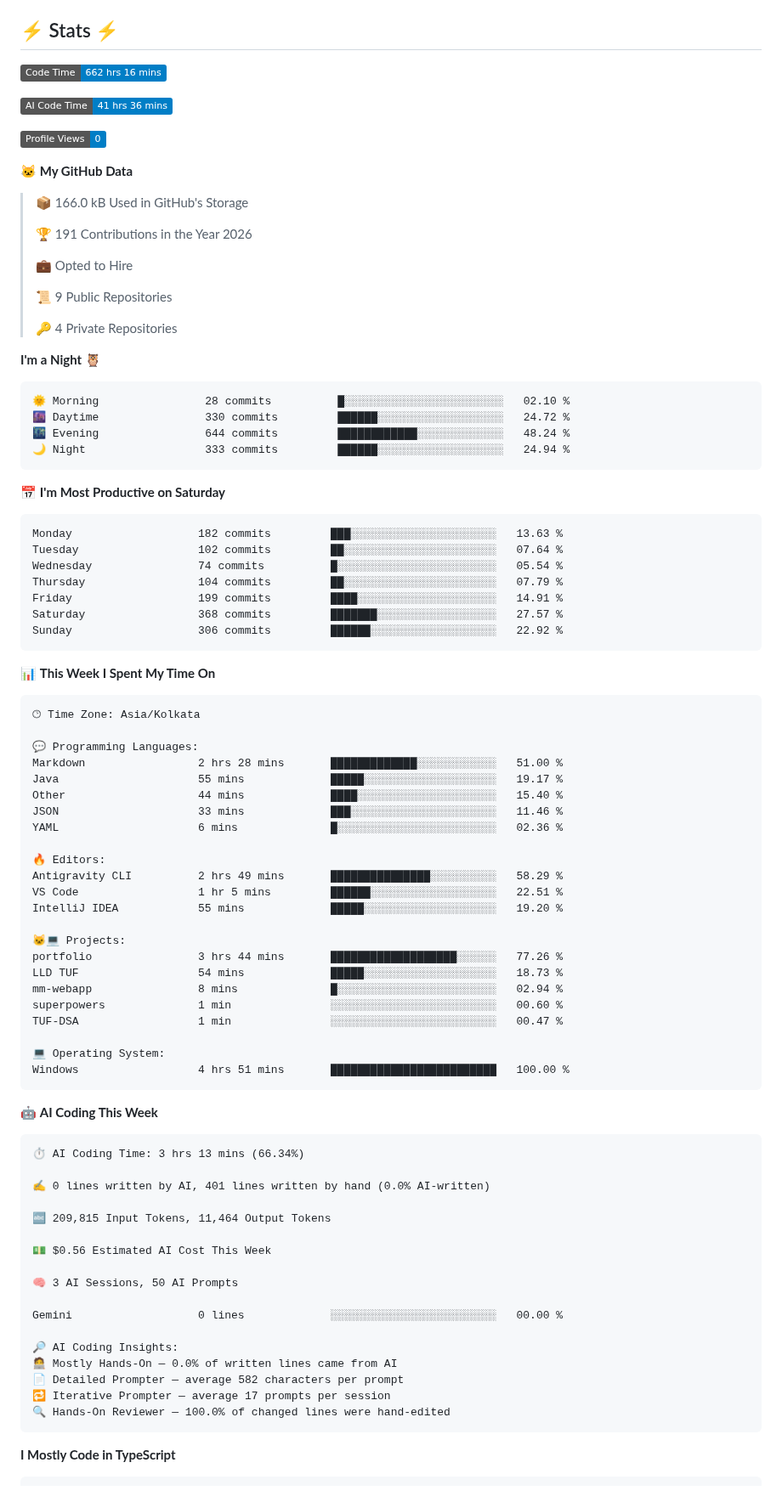
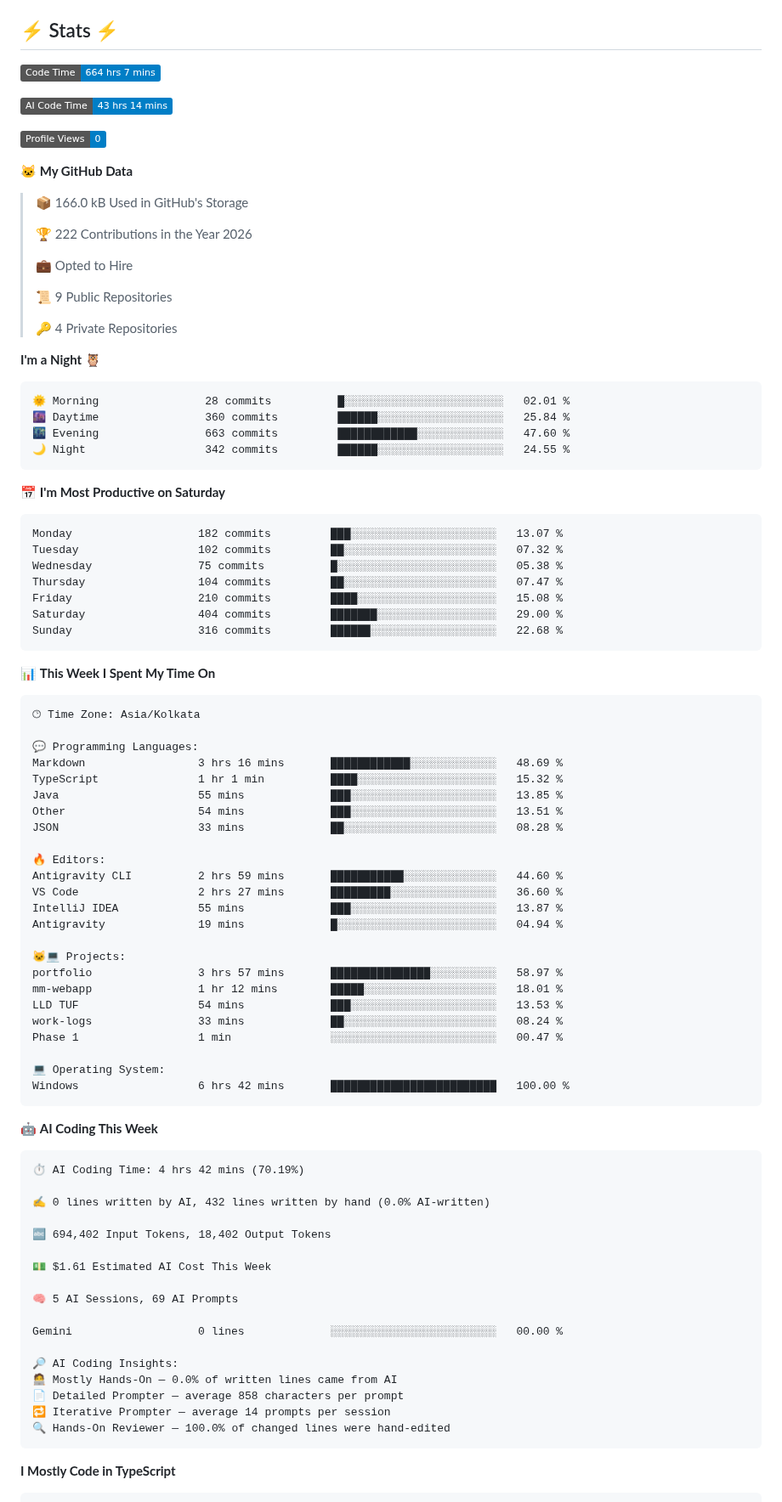
Before and after one commit to DevanshSK/DevanshSK, a Markdown page: README.md, the part around one of its changes. Shown at 85% size. GitHub-like rendering; badges without logos.

Commit message:
Updated with Dev Metrics

````diff
--- a/README.md
+++ b/README.md
@@ -36,9 +36,9 @@ I am a Full-stack developer🧑‍💻 from 🏠Gwalior, M.P., India.
 
 ## ⚡ Stats ⚡
 <!--START_SECTION:waka-->
-![Code Time](http://img.shields.io/badge/Code%20Time-662%20hrs%2016%20mins-blue?style=flat)
+![Code Time](http://img.shields.io/badge/Code%20Time-664%20hrs%207%20mins-blue?style=flat)
 
-![AI Code Time](http://img.shields.io/badge/AI%20Code%20Time-41%20hrs%2036%20mins-blue?style=flat)
+![AI Code Time](http://img.shields.io/badge/AI%20Code%20Time-43%20hrs%2014%20mins-blue?style=flat)
 
 ![Profile Views](http://img.shields.io/badge/Profile%20Views-0-blue?style=flat)
 
@@ -46,7 +46,7 @@ I am a Full-stack developer🧑‍💻 from 🏠Gwalior, M.P., India.
 
 > 📦 166.0 kB Used in GitHub's Storage
  >
-> 🏆 191 Contributions in the Year 2026
+> 🏆 222 Contributions in the Year 2026
  >
 > 💼 Opted to Hire
  >
@@ -57,21 +57,21 @@ I am a Full-stack developer🧑‍💻 from 🏠Gwalior, M.P., India.
 **I'm a Night 🦉**
 
 ```text
-🌞 Morning                28 commits          █░░░░░░░░░░░░░░░░░░░░░░░░   02.10 %
-🌆 Daytime                330 commits         ██████░░░░░░░░░░░░░░░░░░░   24.72 %
-🌃 Evening                644 commits         ████████████░░░░░░░░░░░░░   48.24 %
-🌙 Night                  333 commits         ██████░░░░░░░░░░░░░░░░░░░   24.94 %
+🌞 Morning                28 commits          █░░░░░░░░░░░░░░░░░░░░░░░░   02.01 %
+🌆 Daytime                360 commits         ██████░░░░░░░░░░░░░░░░░░░   25.84 %
+🌃 Evening                663 commits         ████████████░░░░░░░░░░░░░   47.60 %
+🌙 Night                  342 commits         ██████░░░░░░░░░░░░░░░░░░░   24.55 %
 ```
 📅 **I'm Most Productive on Saturday**
 
 ```text
-Monday                   182 commits         ███░░░░░░░░░░░░░░░░░░░░░░   13.63 %
-Tuesday                  102 commits         ██░░░░░░░░░░░░░░░░░░░░░░░   07.64 %
-Wednesday                74 commits          █░░░░░░░░░░░░░░░░░░░░░░░░   05.54 %
-Thursday                 104 commits         ██░░░░░░░░░░░░░░░░░░░░░░░   07.79 %
-Friday                   199 commits         ████░░░░░░░░░░░░░░░░░░░░░   14.91 %
-Saturday                 368 commits         ███████░░░░░░░░░░░░░░░░░░   27.57 %
-Sunday                   306 commits         ██████░░░░░░░░░░░░░░░░░░░   22.92 %
+Monday                   182 commits         ███░░░░░░░░░░░░░░░░░░░░░░   13.07 %
+Tuesday                  102 commits         ██░░░░░░░░░░░░░░░░░░░░░░░   07.32 %
+Wednesday                75 commits          █░░░░░░░░░░░░░░░░░░░░░░░░   05.38 %
+Thursday                 104 commits         ██░░░░░░░░░░░░░░░░░░░░░░░   07.47 %
+Friday                   210 commits         ████░░░░░░░░░░░░░░░░░░░░░   15.08 %
+Saturday                 404 commits         ███████░░░░░░░░░░░░░░░░░░   29.00 %
+Sunday                   316 commits         ██████░░░░░░░░░░░░░░░░░░░   22.68 %
 ```
 
 
@@ -81,47 +81,48 @@ Sunday                   306 commits         ██████░░░░░
 🕑︎ Time Zone: Asia/Kolkata
 
 💬 Programming Languages:
-Markdown                 2 hrs 28 mins       █████████████░░░░░░░░░░░░   51.00 %
-Java                     55 mins             █████░░░░░░░░░░░░░░░░░░░░   19.17 %
-Other                    44 mins             ████░░░░░░░░░░░░░░░░░░░░░   15.40 %
-JSON                     33 mins             ███░░░░░░░░░░░░░░░░░░░░░░   11.46 %
-YAML                     6 mins              █░░░░░░░░░░░░░░░░░░░░░░░░   02.36 %
+Markdown                 3 hrs 16 mins       ████████████░░░░░░░░░░░░░   48.69 %
+TypeScript               1 hr 1 min          ████░░░░░░░░░░░░░░░░░░░░░   15.32 %
+Java                     55 mins             ███░░░░░░░░░░░░░░░░░░░░░░   13.85 %
+Other                    54 mins             ███░░░░░░░░░░░░░░░░░░░░░░   13.51 %
+JSON                     33 mins             ██░░░░░░░░░░░░░░░░░░░░░░░   08.28 %
 
 🔥 Editors:
-Antigravity CLI          2 hrs 49 mins       ███████████████░░░░░░░░░░   58.29 %
-VS Code                  1 hr 5 mins         ██████░░░░░░░░░░░░░░░░░░░   22.51 %
-IntelliJ IDEA            55 mins             █████░░░░░░░░░░░░░░░░░░░░   19.20 %
+Antigravity CLI          2 hrs 59 mins       ███████████░░░░░░░░░░░░░░   44.60 %
+VS Code                  2 hrs 27 mins       █████████░░░░░░░░░░░░░░░░   36.60 %
+IntelliJ IDEA            55 mins             ███░░░░░░░░░░░░░░░░░░░░░░   13.87 %
+Antigravity              19 mins             █░░░░░░░░░░░░░░░░░░░░░░░░   04.94 %
 
 🐱‍💻 Projects:
-portfolio                3 hrs 44 mins       ███████████████████░░░░░░   77.26 %
-LLD TUF                  54 mins             █████░░░░░░░░░░░░░░░░░░░░   18.73 %
-mm-webapp                8 mins              █░░░░░░░░░░░░░░░░░░░░░░░░   02.94 %
-superpowers              1 min               ░░░░░░░░░░░░░░░░░░░░░░░░░   00.60 %
-TUF-DSA                  1 min               ░░░░░░░░░░░░░░░░░░░░░░░░░   00.47 %
+portfolio                3 hrs 57 mins       ███████████████░░░░░░░░░░   58.97 %
+mm-webapp                1 hr 12 mins        █████░░░░░░░░░░░░░░░░░░░░   18.01 %
+LLD TUF                  54 mins             ███░░░░░░░░░░░░░░░░░░░░░░   13.53 %
+work-logs                33 mins             ██░░░░░░░░░░░░░░░░░░░░░░░   08.24 %
+Phase 1                  1 min               ░░░░░░░░░░░░░░░░░░░░░░░░░   00.47 %
 
 💻 Operating System:
-Windows                  4 hrs 51 mins       █████████████████████████   100.00 %
+Windows                  6 hrs 42 mins       █████████████████████████   100.00 %
 ```
 
 🤖 **AI Coding This Week**
 
 ```text
-⏱ AI Coding Time: 3 hrs 13 mins (66.34%)
+⏱ AI Coding Time: 4 hrs 42 mins (70.19%)
 
-✍️ 0 lines written by AI, 401 lines written by hand (0.0% AI-written)
+✍️ 0 lines written by AI, 432 lines written by hand (0.0% AI-written)
 
-🔤 209,815 Input Tokens, 11,464 Output Tokens
+🔤 694,402 Input Tokens, 18,402 Output Tokens
 
-💵 $0.56 Estimated AI Cost This Week
+💵 $1.61 Estimated AI Cost This Week
 
-🧠 3 AI Sessions, 50 AI Prompts
+🧠 5 AI Sessions, 69 AI Prompts
 
 Gemini                   0 lines             ░░░░░░░░░░░░░░░░░░░░░░░░░   00.00 %
 
 🔎 AI Coding Insights:
 🧑‍💻 Mostly Hands-On — 0.0% of written lines came from AI
-📄 Detailed Prompter — average 582 characters per prompt
-🔁 Iterative Prompter — average 17 prompts per session
+📄 Detailed Prompter — average 858 characters per prompt
+🔁 Iterative Prompter — average 14 prompts per session
 🔍 Hands-On Reviewer — 100.0% of changed lines were hand-edited
 ```
 
````
Also changed, not shown: other parts of README.md (+1 -1 lines), assets/bar_graph.png.
